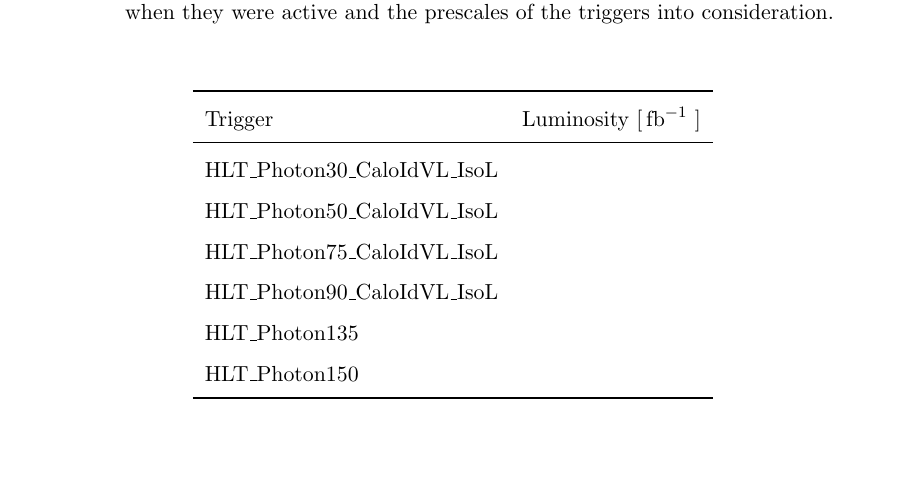
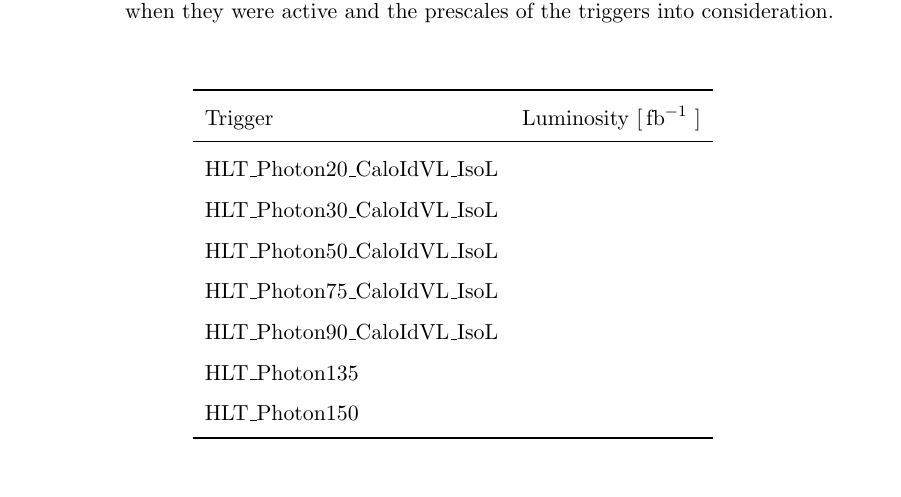
Before and after one commit to telenz/Thesis, a LaTeX thesis (Thesis.tex, which reads resolution.tex): part of page 9 of 25, cut so that both start at the same text. Compiled offline with pdfLaTeX; an older LaTeX class or package is replaced by its successor.

Commit message:
14.12.2015 19:00

```diff
--- a/resolution.tex
+++ b/resolution.tex
@@ -143,6 +143,7 @@ All triggers utilised in this measurement are listed in Table~\ref{res:tab:trigg
 \toprule
 Trigger                       & Luminosity [\fbinv]   \\
 \midrule
+HLT\_Photon20\_CaloIdVL\_IsoL & \\
 HLT\_Photon30\_CaloIdVL\_IsoL & \\
 HLT\_Photon50\_CaloIdVL\_IsoL & \\
 HLT\_Photon75\_CaloIdVL\_IsoL & \\
```
Also changed, not shown: Thesis.pdf.
